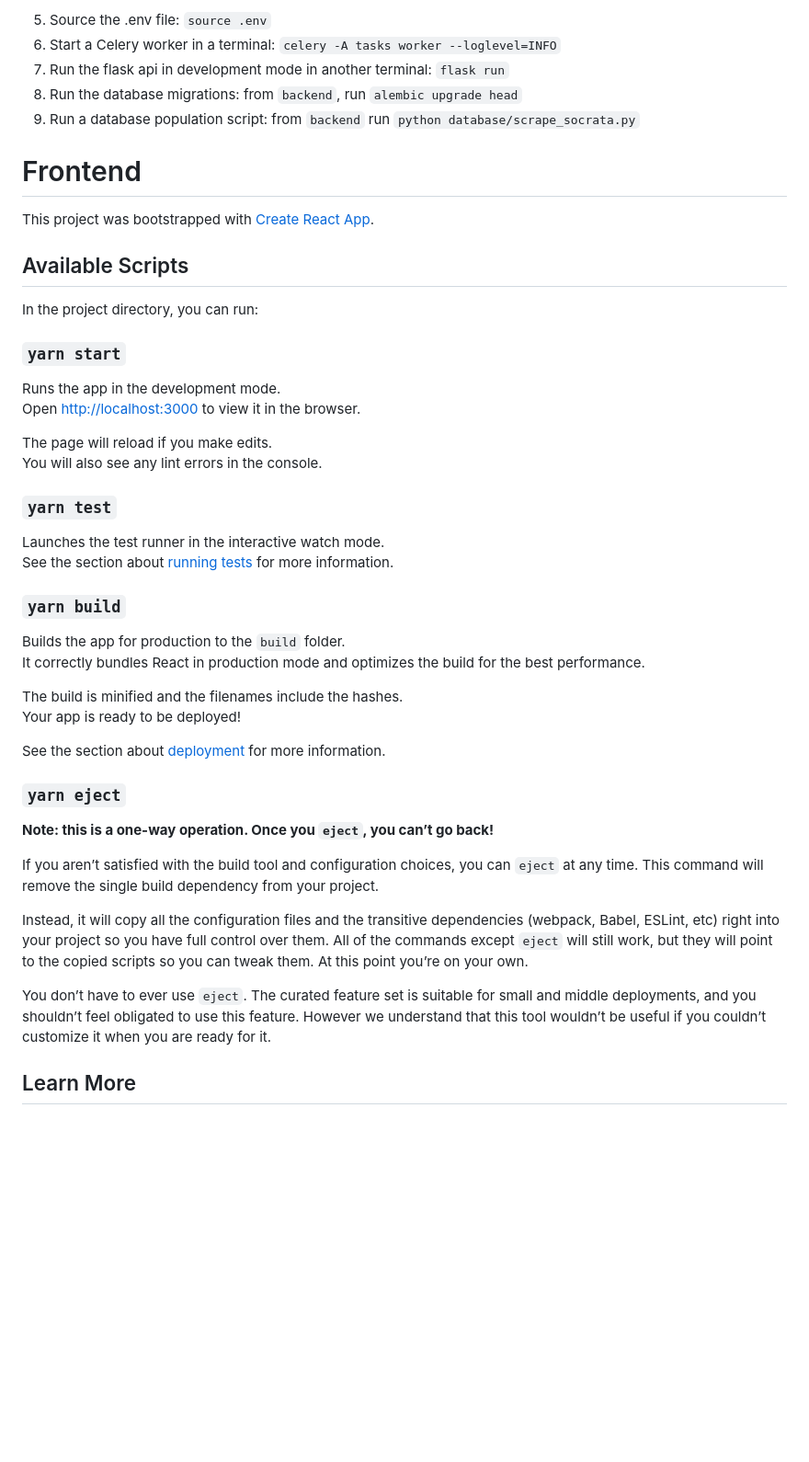
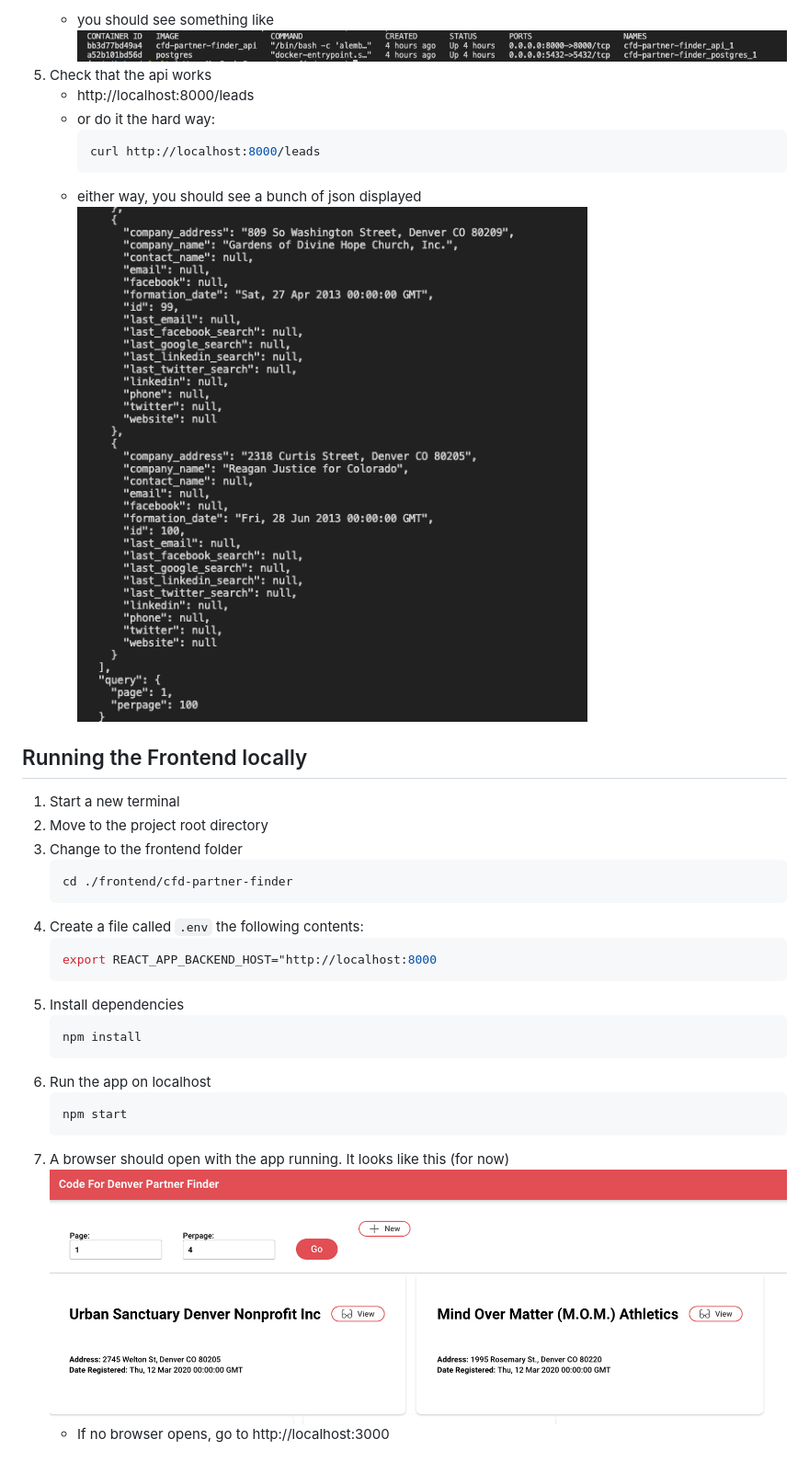
Before and after one commit to codefordenver/partner-finder, a Markdown page: README.md, the part around one of its changes. Shown at 92% size. GitHub-like rendering; pictures changed too: docs/docker-ps-output.png (added), docs/get-leads-json.png (added), docs/homepage.jpg (added); blank space fills up the shorter version.

Commit message:
Getting started section

````diff
--- a/README.md
+++ b/README.md
@@ -22,51 +29,34 @@ A micro-CRM to help Code For Denver discover leads and manage its outreach to po
     ```
-1. Source the .env file: `source .env`
-1. Start a Celery worker in a terminal: `celery -A tasks worker --loglevel=INFO`
-1. Run the flask api in development mode in another terminal: `flask run`
-1. Run the database migrations: from `backend`, run `alembic upgrade head`
-1. Run a database population script: from `backend` run `python database/scrape_socrata.py`
+    - you should see something like
+        ![](./docs/docker-ps-output.png)
+1. Check that the api works
+    - http://localhost:8000/leads
+    - or do it the hard way:
+        ```bash
+        curl http://localhost:8000/leads
+        ```
+    - either way, you should see a bunch of json displayed
+        ![](./docs/get-leads-json.png)
+## Running the Frontend locally
+1. Start a new terminal
+1. Move to the project root directory
+1. Change to the frontend folder
+    ```bash
+    cd ./frontend/cfd-partner-finder
+    ```
+1. Create a file called `.env` the following contents:
+    ```bash
+    export REACT_APP_BACKEND_HOST="http://localhost:8000
+    ```
+1. Install dependencies
+    ```
+    npm install
+    ```
+1. Run the app on localhost
+    ```
+    npm start
+    ```
+1. A browser should open with the app running. It looks like this (for now)
+    ![](./docs/homepage.jpg)
+    - If no browser opens, go to http://localhost:3000
 
-
-# Frontend
-
-This project was bootstrapped with [Create React App](https://github.com/facebook/create-react-app).
-
-## Available Scripts
-
-In the project directory, you can run:
-
-### `yarn start`
-
-Runs the app in the development mode.\
-Open [http://localhost:3000](http://localhost:3000) to view it in the browser.
-
-The page will reload if you make edits.\
-You will also see any lint errors in the console.
-
-### `yarn test`
-
-Launches the test runner in the interactive watch mode.\
-See the section about [running tests](https://facebook.github.io/create-react-app/docs/running-tests) for more information.
-
-### `yarn build`
-
-Builds the app for production to the `build` folder.\
-It correctly bundles React in production mode and optimizes the build for the best performance.
-
-The build is minified and the filenames include the hashes.\
-Your app is ready to be deployed!
-
-See the section about [deployment](https://facebook.github.io/create-react-app/docs/deployment) for more information.
-
-### `yarn eject`
-
-**Note: this is a one-way operation. Once you `eject`, you can’t go back!**
-
-If you aren’t satisfied with the build tool and configuration choices, you can `eject` at any time. This command will remove the single build dependency from your project.
-
-Instead, it will copy all the configuration files and the transitive dependencies (webpack, Babel, ESLint, etc) right into your project so you have full control over them. All of the commands except `eject` will still work, but they will point to the copied scripts so you can tweak them. At this point you’re on your own.
-
-You don’t have to ever use `eject`. The curated feature set is suitable for small and middle deployments, and you shouldn’t feel obligated to use this feature. However we understand that this tool wouldn’t be useful if you couldn’t customize it when you are ready for it.
-
-## Learn More
-
````
Also changed, not shown: other parts of README.md (+45 -38 lines), docs/github-code-button.png (added), docs/jpyter-notebook-2.png (added), docs/jupyter-notebook.png (added), 4 other files.
